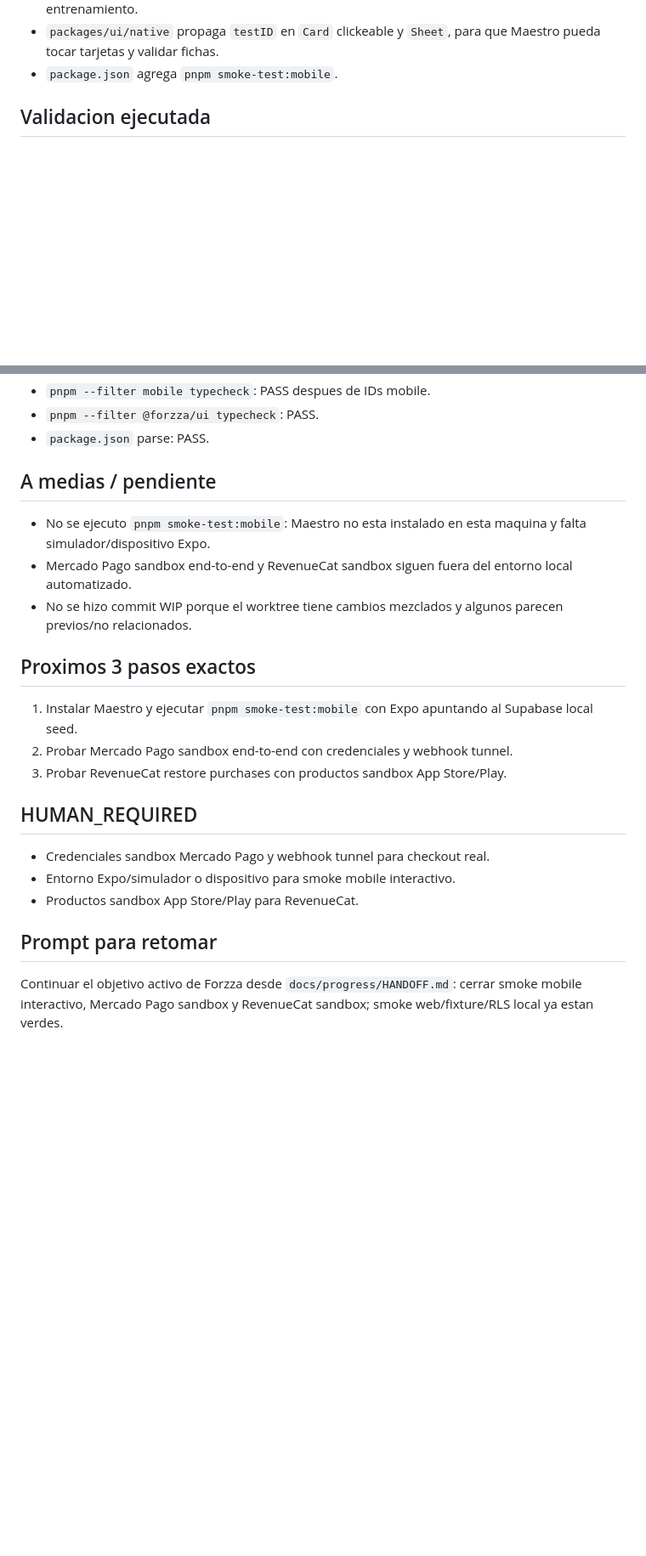
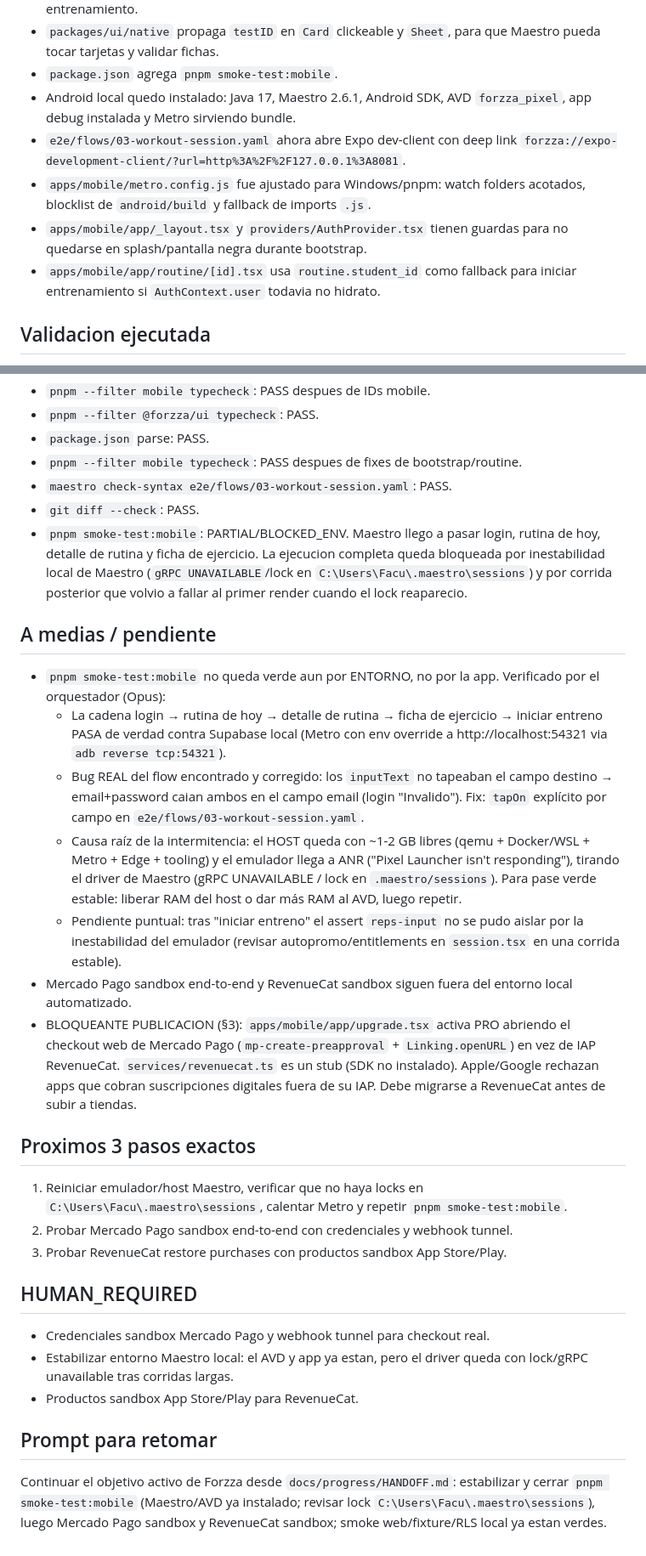
Before and after one commit to facundoluism/forzza, a Markdown page: docs/progress/HANDOFF.md, 2 parts joined by grey strips. Shown at 85% size. Drawn GitHub-style; blank space fills up the shorter version.

Commit message:
docs: estado real del smoke mobile + bloqueante §3 RevenueCat
- HANDOFF/smoke-test-integral: cadena mobile verificada hasta iniciar entreno;
  causa raíz de la intermitencia = ANR del emulador por RAM del host.
- Registrar bloqueante de publicacion: upgrade.tsx usa MP web en vez de IAP
  RevenueCat (Apple/Google rechazan). RevenueCat es stub (SDK no instalado).

Co-Authored-By: Claude Opus 4.8 (1M context) <noreply@anthropic.com>

```diff
--- a/docs/progress/HANDOFF.md
+++ b/docs/progress/HANDOFF.md
@@ -29,6 +29,11 @@ Smoke integral y cierre de brechas V1 entre mobile, web coach/admin, Supabase y
 - `apps/mobile` agrega IDs/accesibilidad para login, rutina de hoy, detalle de rutina y sesion de entrenamiento.
 - `packages/ui/native` propaga `testID` en `Card` clickeable y `Sheet`, para que Maestro pueda tocar tarjetas y validar fichas.
 - `package.json` agrega `pnpm smoke-test:mobile`.
+- Android local quedo instalado: Java 17, Maestro 2.6.1, Android SDK, AVD `forzza_pixel`, app debug instalada y Metro sirviendo bundle.
+- `e2e/flows/03-workout-session.yaml` ahora abre Expo dev-client con deep link `forzza://expo-development-client/?url=http%3A%2F%2F127.0.0.1%3A8081`.
+- `apps/mobile/metro.config.js` fue ajustado para Windows/pnpm: watch folders acotados, blocklist de `android/build` y fallback de imports `.js`.
+- `apps/mobile/app/_layout.tsx` y `providers/AuthProvider.tsx` tienen guardas para no quedarse en splash/pantalla negra durante bootstrap.
+- `apps/mobile/app/routine/[id].tsx` usa `routine.student_id` como fallback para iniciar entrenamiento si `AuthContext.user` todavia no hidrato.
 
 ## Validacion ejecutada
 
@@ -47,25 +52,33 @@ Smoke integral y cierre de brechas V1 entre mobile, web coach/admin, Supabase y
 - `pnpm --filter mobile typecheck`: PASS despues de IDs mobile.
 - `pnpm --filter @forzza/ui typecheck`: PASS.
 - `package.json` parse: PASS.
+- `pnpm --filter mobile typecheck`: PASS despues de fixes de bootstrap/routine.
+- `maestro check-syntax e2e/flows/03-workout-session.yaml`: PASS.
+- `git diff --check`: PASS.
+- `pnpm smoke-test:mobile`: PARTIAL/BLOCKED_ENV. Maestro llego a pasar login, rutina de hoy, detalle de rutina y ficha de ejercicio. La ejecucion completa queda bloqueada por inestabilidad local de Maestro (`gRPC UNAVAILABLE`/lock en `C:\Users\Facu\.maestro\sessions`) y por corrida posterior que volvio a fallar al primer render cuando el lock reaparecio.
 
 ## A medias / pendiente
 
-- No se ejecuto `pnpm smoke-test:mobile`: Maestro no esta instalado en esta maquina y falta simulador/dispositivo Expo.
+- `pnpm smoke-test:mobile` no queda verde aun por ENTORNO, no por la app. Verificado por el orquestador (Opus):
+  - La cadena login → rutina de hoy → detalle de rutina → ficha de ejercicio → iniciar entreno PASA de verdad contra Supabase local (Metro con env override a http://localhost:54321 via `adb reverse tcp:54321`).
+  - Bug REAL del flow encontrado y corregido: los `inputText` no tapeaban el campo destino → email+password caian ambos en el campo email (login "Invalido"). Fix: `tapOn` explícito por campo en `e2e/flows/03-workout-session.yaml`.
+  - Causa raíz de la intermitencia: el HOST queda con ~1-2 GB libres (qemu + Docker/WSL + Metro + Edge + tooling) y el emulador llega a ANR ("Pixel Launcher isn't responding"), tirando el driver de Maestro (gRPC UNAVAILABLE / lock en `.maestro/sessions`). Para pase verde estable: liberar RAM del host o dar más RAM al AVD, luego repetir.
+  - Pendiente puntual: tras "iniciar entreno" el assert `reps-input` no se pudo aislar por la inestabilidad del emulador (revisar autopromo/entitlements en `session.tsx` en una corrida estable).
 - Mercado Pago sandbox end-to-end y RevenueCat sandbox siguen fuera del entorno local automatizado.
-- No se hizo commit WIP porque el worktree tiene cambios mezclados y algunos parecen previos/no relacionados.
+- BLOQUEANTE PUBLICACION (§3): `apps/mobile/app/upgrade.tsx` activa PRO abriendo el checkout web de Mercado Pago (`mp-create-preapproval` + `Linking.openURL`) en vez de IAP RevenueCat. `services/revenuecat.ts` es un stub (SDK no instalado). Apple/Google rechazan apps que cobran suscripciones digitales fuera de su IAP. Debe migrarse a RevenueCat antes de subir a tiendas.
 
 ## Proximos 3 pasos exactos
 
-1. Instalar Maestro y ejecutar `pnpm smoke-test:mobile` con Expo apuntando al Supabase local seed.
+1. Reiniciar emulador/host Maestro, verificar que no haya locks en `C:\Users\Facu\.maestro\sessions`, calentar Metro y repetir `pnpm smoke-test:mobile`.
 2. Probar Mercado Pago sandbox end-to-end con credenciales y webhook tunnel.
 3. Probar RevenueCat restore purchases con productos sandbox App Store/Play.
 
 ## HUMAN_REQUIRED
 
 - Credenciales sandbox Mercado Pago y webhook tunnel para checkout real.
-- Entorno Expo/simulador o dispositivo para smoke mobile interactivo.
+- Estabilizar entorno Maestro local: el AVD y app ya estan, pero el driver queda con lock/gRPC unavailable tras corridas largas.
 - Productos sandbox App Store/Play para RevenueCat.
 
 ## Prompt para retomar
 
-Continuar el objetivo activo de Forzza desde `docs/progress/HANDOFF.md`: cerrar smoke mobile interactivo, Mercado Pago sandbox y RevenueCat sandbox; smoke web/fixture/RLS local ya estan verdes.
+Continuar el objetivo activo de Forzza desde `docs/progress/HANDOFF.md`: estabilizar y cerrar `pnpm smoke-test:mobile` (Maestro/AVD ya instalado; revisar lock `C:\Users\Facu\.maestro\sessions`), luego Mercado Pago sandbox y RevenueCat sandbox; smoke web/fixture/RLS local ya estan verdes.
```
Also changed, not shown: docs/progress/smoke-test-integral-2026-06-16.md (+8 -2 lines).
